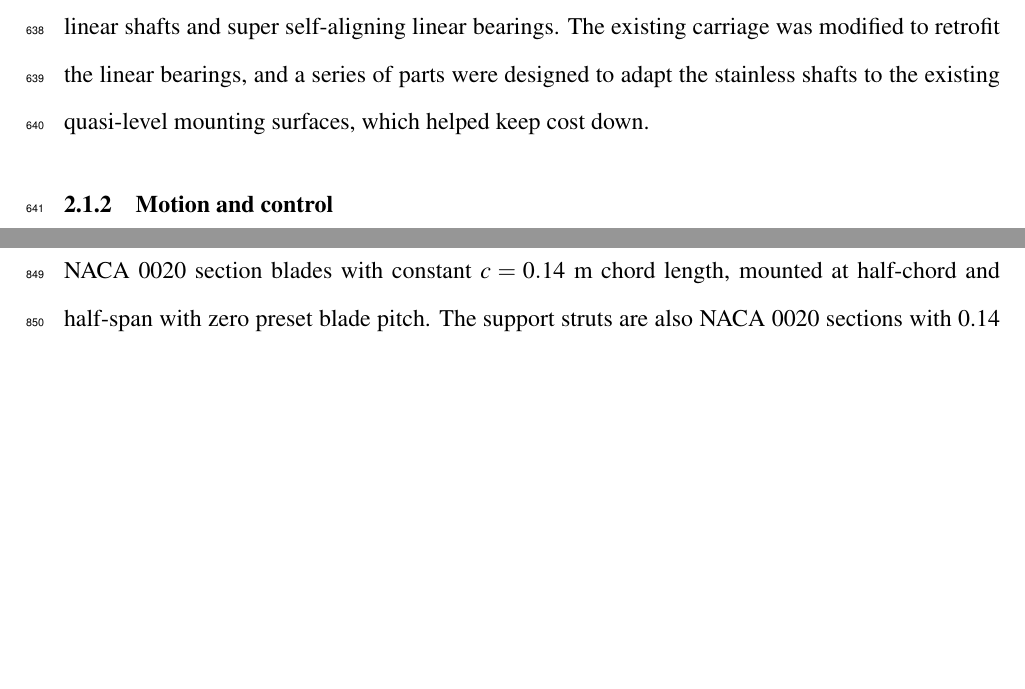
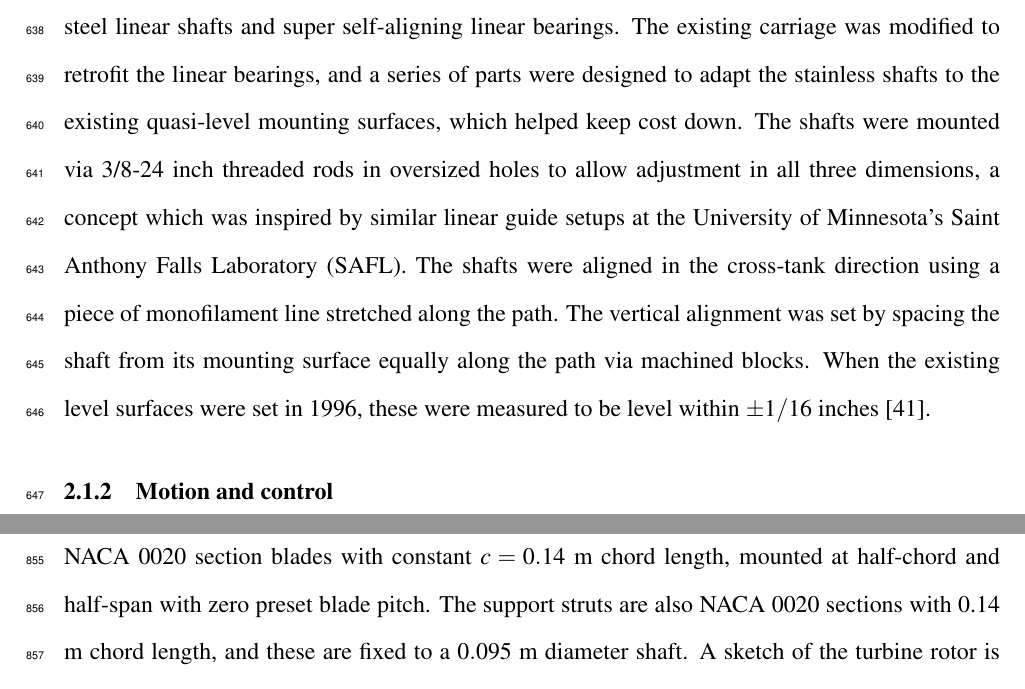
Before and after one commit to petebachant/PhD-thesis, a LaTeX thesis (thesis.tex, which reads chapters/experimental-setup.tex): two parts of pages 31 and 40 of 122 before the commit and two parts of pages 31 and 41 of 122 after it, joined at a grey line, cut so that both start at the same text, the shorter picture padded with empty space. Compiled offline with pdfLaTeX.

Commit message:
Add details on linear shafts

```diff
--- a/chapters/experimental-setup.tex
+++ b/chapters/experimental-setup.tex
@@ -87,7 +87,15 @@ A new set of linear guides was designed from 1.25 inch diameter Thomson 440C
 stainless steel linear shafts and super self-aligning linear bearings. The
 existing carriage was modified to retrofit the linear bearings, and a series of
 parts were designed to adapt the stainless shafts to the existing quasi-level
-mounting surfaces, which helped keep cost down.
+mounting surfaces, which helped keep cost down. The shafts were mounted via
+3/8-24 inch threaded rods in oversized holes to allow adjustment in all three
+dimensions, a concept which was inspired by similar linear guide setups at the
+University of Minnesota's Saint Anthony Falls Laboratory (SAFL). The shafts were
+aligned in the cross-tank direction using a piece of monofilament line stretched
+along the path. The vertical alignment was set by spacing the shaft from its
+mounting surface equally along the path via machined blocks. When the existing
+level surfaces were set in 1996, these were measured to be level within $\pm
+1/16$ inches~\cite{Darnell1996}.
 
 
 \subsection{Motion and control}
```
